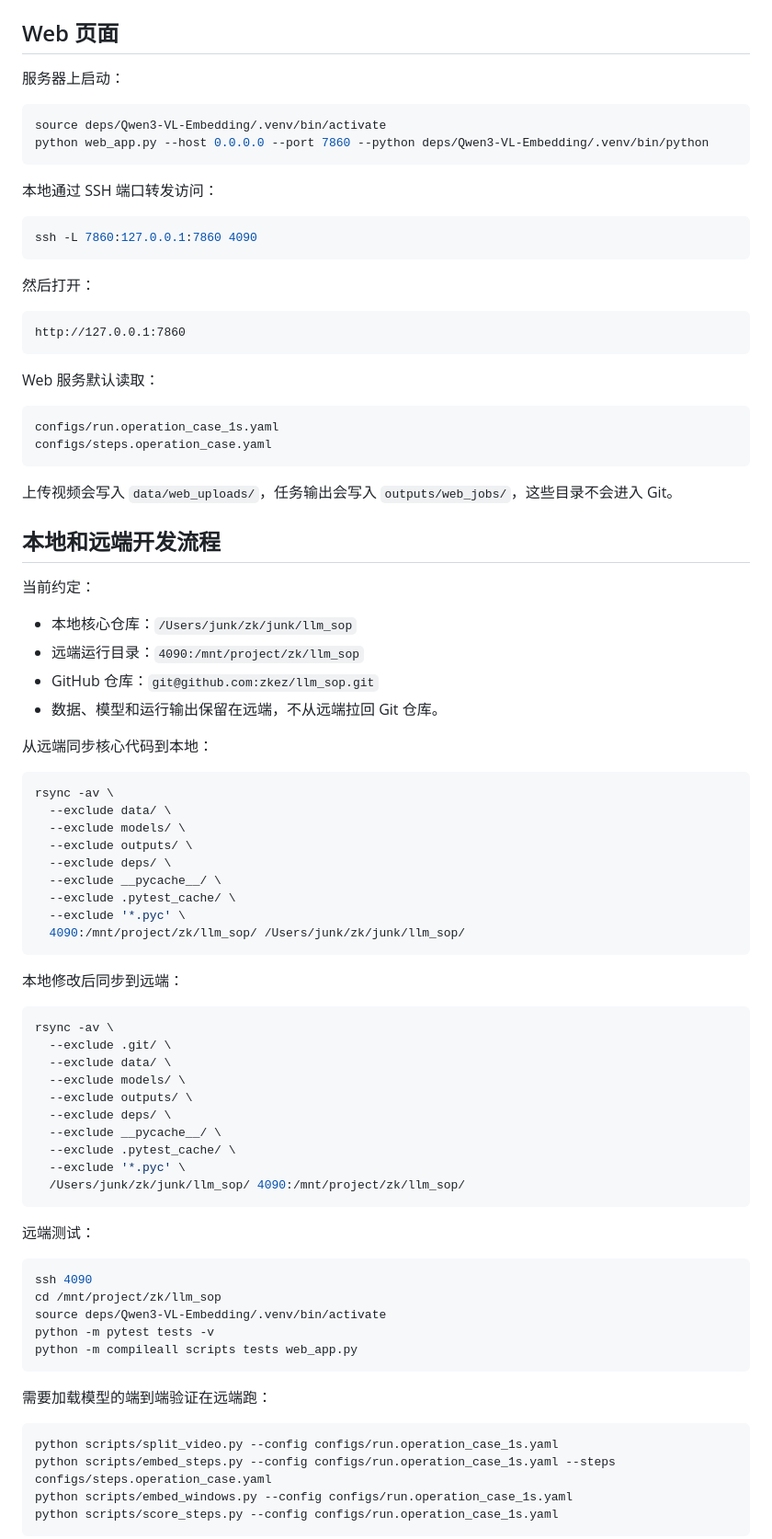
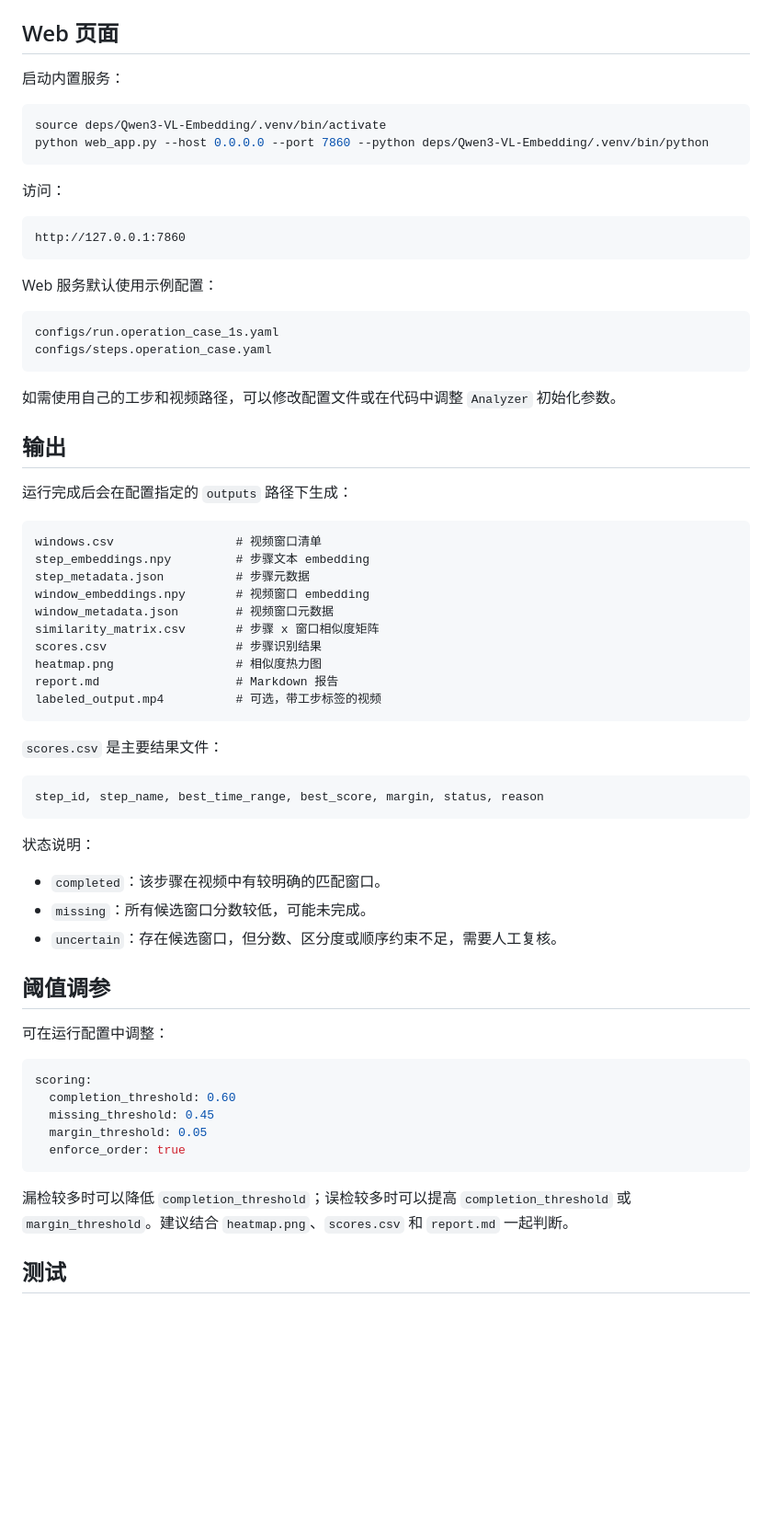
Before and after one commit to zkez/llm_sop, a Markdown page: README.md, the part around one of its changes. Shown at 92% size. Drawn GitHub-style; blank space fills up the shorter version.

````diff
--- a/README.md
+++ b/README.md
@@ -185,88 +167,70 @@ step_id, step_name, best_time_range, best_score, margin, status, reason
 
 ## Web 页面
 
-服务器上启动：
+启动内置服务：
 
 ```bash
 source deps/Qwen3-VL-Embedding/.venv/bin/activate
 python web_app.py --host 0.0.0.0 --port 7860 --python deps/Qwen3-VL-Embedding/.venv/bin/python
 ```
 
-本地通过 SSH 端口转发访问：
-
-```bash
-ssh -L 7860:127.0.0.1:7860 4090
-```
-
-然后打开：
+访问：
 
 ```text
 http://127.0.0.1:7860
 ```
 
-Web 服务默认读取：
+Web 服务默认使用示例配置：
 
 ```text
 configs/run.operation_case_1s.yaml
 configs/steps.operation_case.yaml
 ```
 
-上传视频会写入 `data/web_uploads/`，任务输出会写入 `outputs/web_jobs/`，这些目录不会进入 Git。
+如需使用自己的工步和视频路径，可以修改配置文件或在代码中调整 `Analyzer` 初始化参数。
 
-## 本地和远端开发流程
+## 输出
 
-当前约定：
+运行完成后会在配置指定的 `outputs` 路径下生成：
 
-- 本地核心仓库：`/Users/junk/zk/junk/llm_sop`
-- 远端运行目录：`4090:/mnt/project/zk/llm_sop`
-- GitHub 仓库：`git@github.com:zkez/llm_sop.git`
-- 数据、模型和运行输出保留在远端，不从远端拉回 Git 仓库。
-
-从远端同步核心代码到本地：
-
-```bash
-rsync -av \
-  --exclude data/ \
-  --exclude models/ \
-  --exclude outputs/ \
-  --exclude deps/ \
-  --exclude __pycache__/ \
-  --exclude .pytest_cache/ \
-  --exclude '*.pyc' \
-  4090:/mnt/project/zk/llm_sop/ /Users/junk/zk/junk/llm_sop/
+```text
+windows.csv                 # 视频窗口清单
+step_embeddings.npy         # 步骤文本 embedding
+step_metadata.json          # 步骤元数据
+window_embeddings.npy       # 视频窗口 embedding
+window_metadata.json        # 视频窗口元数据
+similarity_matrix.csv       # 步骤 x 窗口相似度矩阵
+scores.csv                  # 步骤识别结果
+heatmap.png                 # 相似度热力图
+report.md                   # Markdown 报告
+labeled_output.mp4          # 可选，带工步标签的视频
 ```
 
-本地修改后同步到远端：
+`scores.csv` 是主要结果文件：
 
-```bash
-rsync -av \
-  --exclude .git/ \
-  --exclude data/ \
-  --exclude models/ \
-  --exclude outputs/ \
-  --exclude deps/ \
-  --exclude __pycache__/ \
-  --exclude .pytest_cache/ \
-  --exclude '*.pyc' \
-  /Users/junk/zk/junk/llm_sop/ 4090:/mnt/project/zk/llm_sop/
+```text
+step_id, step_name, best_time_range, best_score, margin, status, reason
 ```
 
-远端测试：
+状态说明：
 
-```bash
-ssh 4090
-cd /mnt/project/zk/llm_sop
-source deps/Qwen3-VL-Embedding/.venv/bin/activate
-python -m pytest tests -v
-python -m compileall scripts tests web_app.py
+- `completed`：该步骤在视频中有较明确的匹配窗口。
+- `missing`：所有候选窗口分数较低，可能未完成。
+- `uncertain`：存在候选窗口，但分数、区分度或顺序约束不足，需要人工复核。
+
+## 阈值调参
+
+可在运行配置中调整：
+
+```yaml
+scoring:
+  completion_threshold: 0.60
+  missing_threshold: 0.45
+  margin_threshold: 0.05
+  enforce_order: true
 ```
 
-需要加载模型的端到端验证在远端跑：
+漏检较多时可以降低 `completion_threshold`；误检较多时可以提高 `completion_threshold` 或 `margin_threshold`。建议结合 `heatmap.png`、`scores.csv` 和 `report.md` 一起判断。
 
-```bash
-python scripts/split_video.py --config configs/run.operation_case_1s.yaml
-python scripts/embed_steps.py --config configs/run.operation_case_1s.yaml --steps configs/steps.operation_case.yaml
-python scripts/embed_windows.py --config configs/run.operation_case_1s.yaml
-python scripts/score_steps.py --config configs/run.operation_case_1s.yaml
-```
+## 测试
 
````
Also changed, not shown: other parts of README.md (+84 -145 lines).
